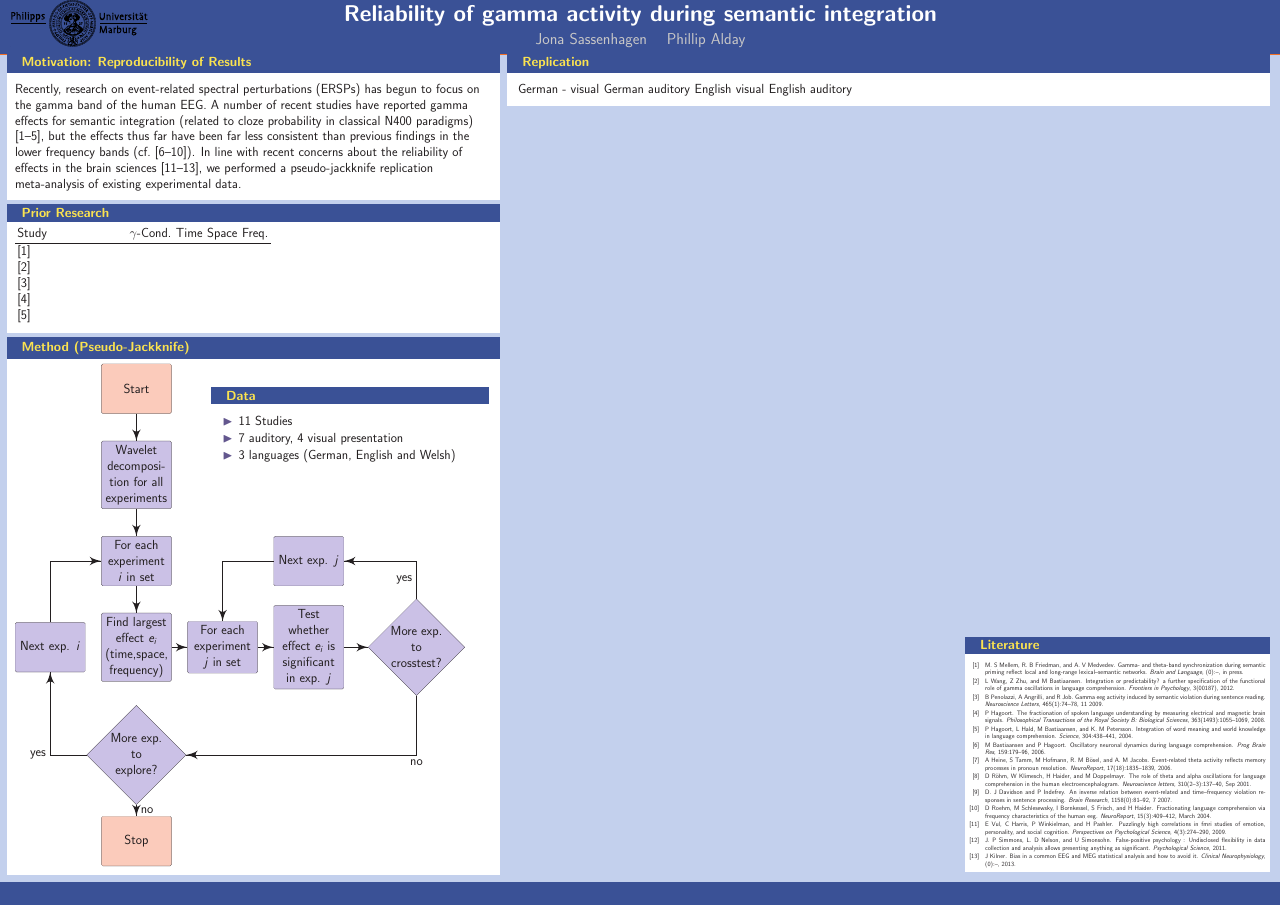
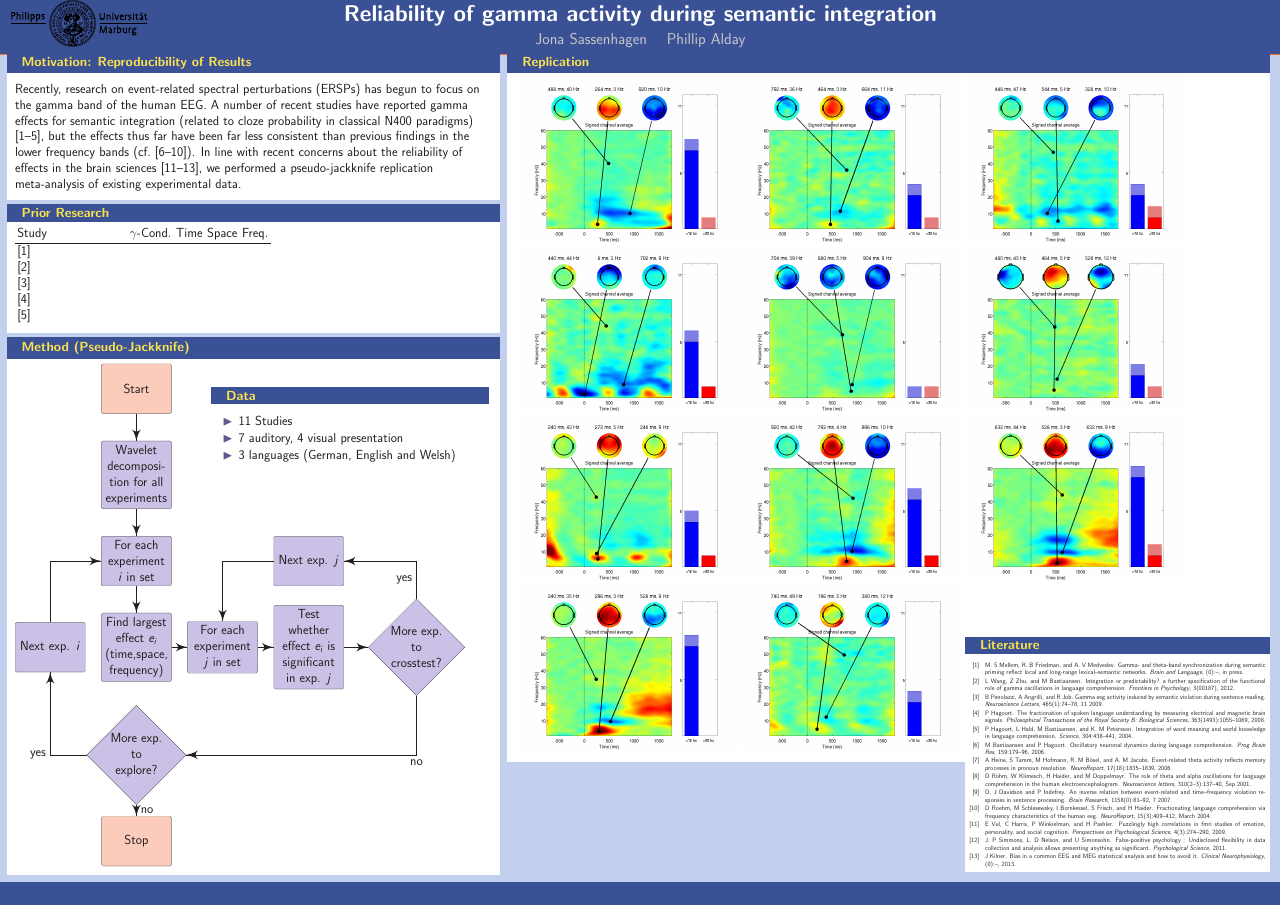
Before and after one commit to jona-sassenhagen/phijona---gamma, a LaTeX poster (Poster/poster.tex): the whole page. Compiled offline with pdfLaTeX.

Commit message:
Graphics in Poster

```diff
--- a/Poster/poster.tex
+++ b/Poster/poster.tex
@@ -116,8 +116,12 @@ Study & $\gamma$-Cond. & Time  & Space & Freq. \\
 \begin{textblock}{70}(47.5,04.5)
 \begin{block}{Replication}
 %\includegraphics[height=73cm,width=70cm]{gamma}
-\begin{tabular}{c c c c}
-German - visual & German auditory & English visual & English auditory \\
+\begin{tabular}{c c c}
+\includegraphics{gamma01} & \includegraphics{gamma02} & \includegraphics{gamma03} \\
+\includegraphics{gamma04} & \includegraphics{gamma05} & \includegraphics{gamma06} \\
+\includegraphics{gamma07} & \includegraphics{gamma08} & \includegraphics{gamma09} \\
+\includegraphics{gamma10} & \includegraphics{gamma11} &  \\
+%German - visual & German auditory & English visual & English auditory \\
 \end{tabular}
 \end{block}
 \end{textblock}
```
